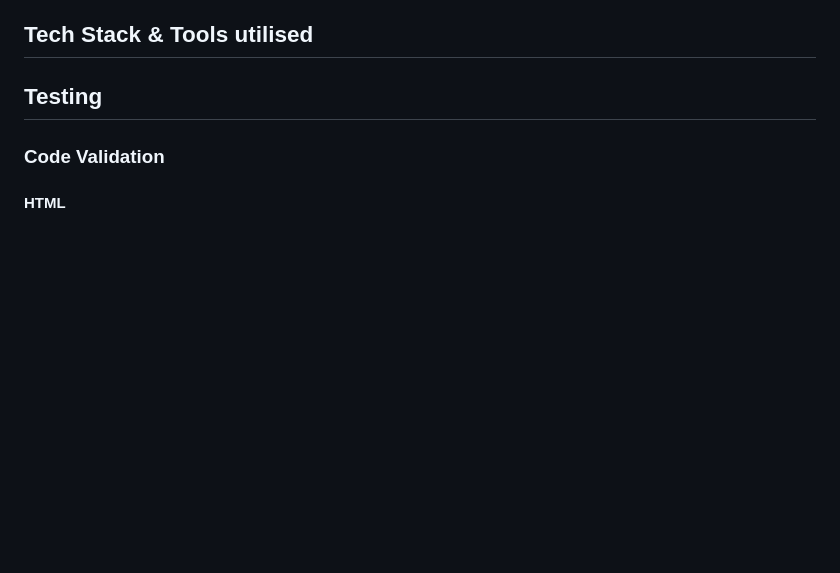
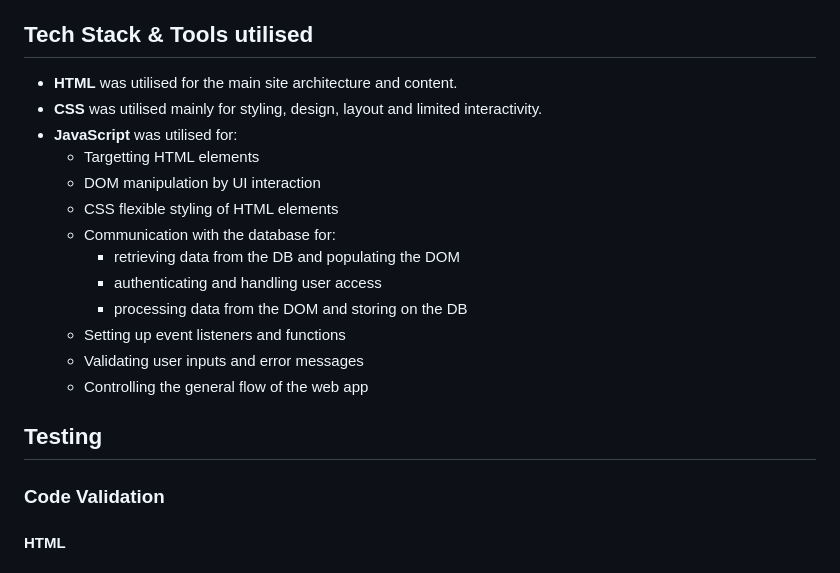
Before and after one commit to dimispapa/easy-grocery-tracker, a Markdown page: README.md, the part around the change. Drawn GitHub-style; blank space fills up the shorter version.

Commit message:
docs: add tech stack section

```diff
--- a/README.md
+++ b/README.md
@@ -151,6 +151,20 @@ The mobile wireframe was created for the Tracker page only with greater focus pl
 
 ## Tech Stack & Tools utilised
 
+- **HTML** was utilised for the main site architecture and content.
+- **CSS** was utilised mainly for styling, design, layout and limited interactivity.
+- **JavaScript** was utilised for:
+  - Targetting HTML elements
+  - DOM manipulation by UI interaction
+  - CSS flexible styling of HTML elements
+  - Communication with the database for:
+    - retrieving data from the DB and populating the DOM
+    - authenticating and handling user access
+    - processing data from the DOM and storing on the DB
+  - Setting up event listeners and functions
+  - Validating user inputs and error messages
+  - Controlling the general flow of the web app
+
 ## Testing
 
 ### Code Validation
```
